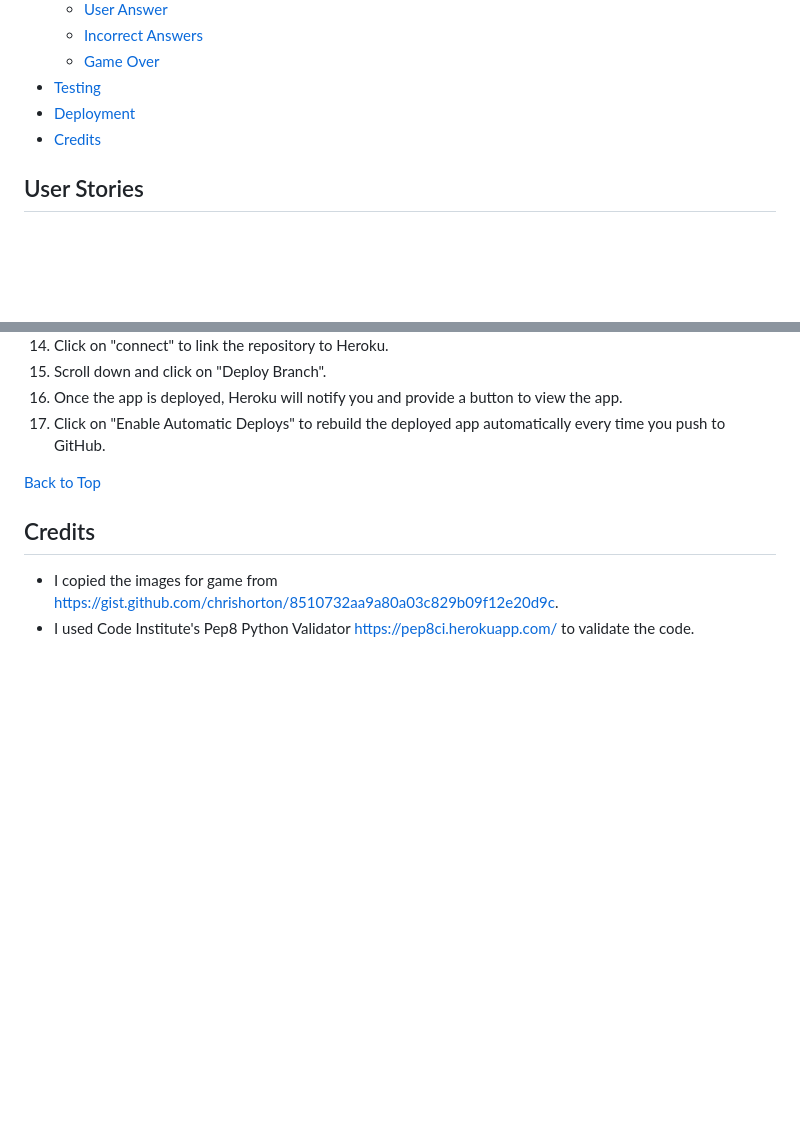
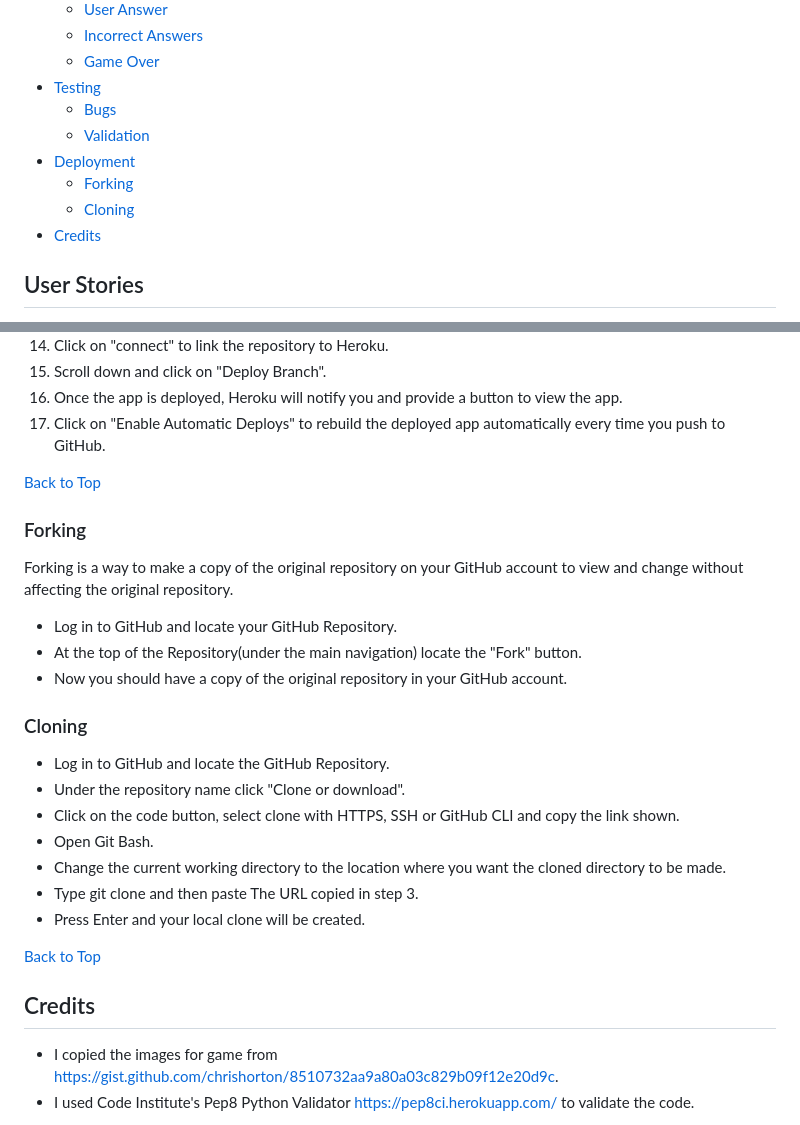
Before and after one commit to Soro82/hangman, a Markdown page: README.md, 2 parts joined by grey strips. GitHub-like rendering; blank space fills up the shorter version.

Commit message:
add forking and cloning to deployment section

```diff
--- a/README.md
+++ b/README.md
@@ -23,7 +23,11 @@ The Hangman game is a Python command-line project. It is written in Python and d
    * [Incorrect Answers](#incorrect-answers)
    * [Game Over](#game-over)
 * [Testing](#testing)
+   * [Bugs](#bugs)
+   * [Validation](#validator-testing)
 * [Deployment](#deployment)
+   * [Forking](#forking)
+   * [Cloning](#cloning)
 * [Credits](#credits)
 
 ## User Stories
@@ -301,6 +305,26 @@ The game was deployed using [Heroku](https://www.heroku.com/) through the follow
 
 [Back to Top](#hangman)
 
+### Forking
+
+Forking is a way to make a copy of the original repository on your GitHub account to view and change without affecting the original repository.
+
+* Log in to GitHub and locate your GitHub Repository.
+* At the top of the Repository(under the main navigation) locate the "Fork" button.
+* Now you should have a copy of the original repository in your GitHub account.
+
+### Cloning
+
+* Log in to GitHub and locate the GitHub Repository.
+* Under the repository name click "Clone or download".
+* Click on the code button, select clone with HTTPS, SSH or GitHub CLI and copy the link shown.
+* Open Git Bash.
+* Change the current working directory to the location where you want the cloned directory to be made.
+* Type git clone and then paste The URL copied in step 3.
+* Press Enter and your local clone will be created.
+
+[Back to Top](#hangman)
+
 ## Credits
 
 * I copied the images for game from https://gist.github.com/chrishorton/8510732aa9a80a03c829b09f12e20d9c.
```
